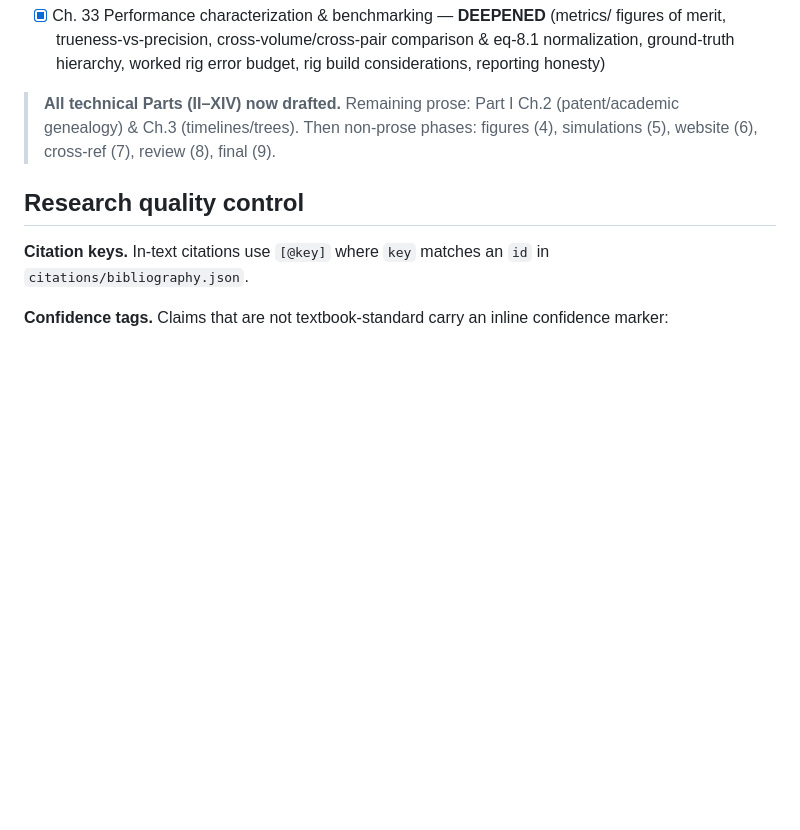
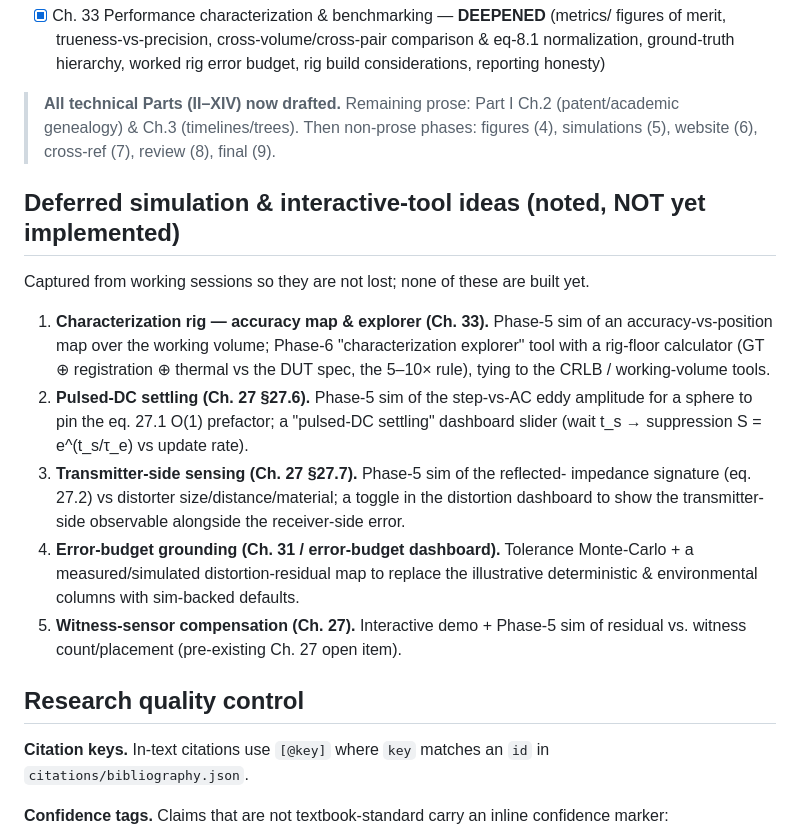
Before and after one commit to neilq1810/emt_study, a Markdown page: ROADMAP.md, the part around the change. Rendered like a GitHub page; blank space fills up the shorter version.

Commit message:
ROADMAP: record deferred simulation/tool ideas from this session
Note (without implementing) the sim/interactive ideas raised while deepening:
characterization accuracy-map + explorer (Ch.33), pulsed-DC settling sim+slider
(27.6), transmitter-side reflected-impedance sim+dashboard toggle (27.7),
tolerance Monte-Carlo to ground the error-budget dashboard, and the
witness-sensor residual-vs-placement demo.

https://claude.ai/code/session_016CjrVW1psuy7XncFVZptyT

```diff
--- a/ROADMAP.md
+++ b/ROADMAP.md
@@ -152,6 +152,27 @@ Each chapter carries a status header: `RESEARCH → DRAFT → REVIEWED → VERIF
 > (patent/academic genealogy) & Ch.3 (timelines/trees). Then non-prose phases:
 > figures (4), simulations (5), website (6), cross-ref (7), review (8), final (9).
 
+## Deferred simulation & interactive-tool ideas (noted, NOT yet implemented)
+
+Captured from working sessions so they are not lost; none of these are built yet.
+
+1. **Characterization rig — accuracy map & explorer (Ch. 33).** Phase-5 sim of an
+   accuracy-vs-position map over the working volume; Phase-6 "characterization
+   explorer" tool with a rig-floor calculator (GT ⊕ registration ⊕ thermal vs the
+   DUT spec, the 5–10× rule), tying to the CRLB / working-volume tools.
+2. **Pulsed-DC settling (Ch. 27 §27.6).** Phase-5 sim of the step-vs-AC eddy
+   amplitude for a sphere to pin the eq. 27.1 O(1) prefactor; a "pulsed-DC settling"
+   dashboard slider (wait t_s → suppression S = e^(t_s/τ_e) vs update rate).
+3. **Transmitter-side sensing (Ch. 27 §27.7).** Phase-5 sim of the reflected-
+   impedance signature (eq. 27.2) vs distorter size/distance/material; a toggle in
+   the distortion dashboard to show the transmitter-side observable alongside the
+   receiver-side error.
+4. **Error-budget grounding (Ch. 31 / error-budget dashboard).** Tolerance
+   Monte-Carlo + a measured/simulated distortion-residual map to replace the
+   illustrative deterministic & environmental columns with sim-backed defaults.
+5. **Witness-sensor compensation (Ch. 27).** Interactive demo + Phase-5 sim of
+   residual vs. witness count/placement (pre-existing Ch. 27 open item).
+
 ## Research quality control
 
 **Citation keys.** In-text citations use `[@key]` where `key` matches an `id`
```
